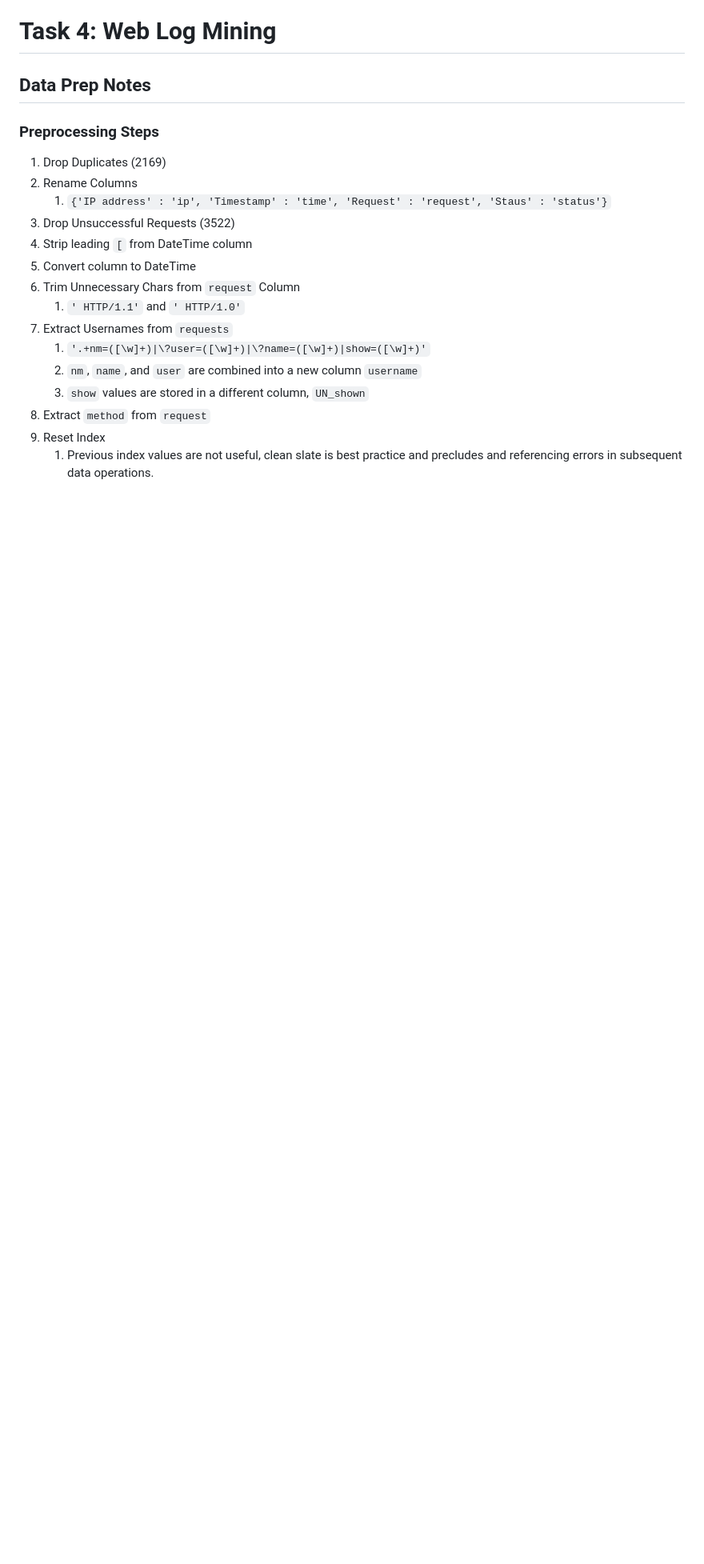
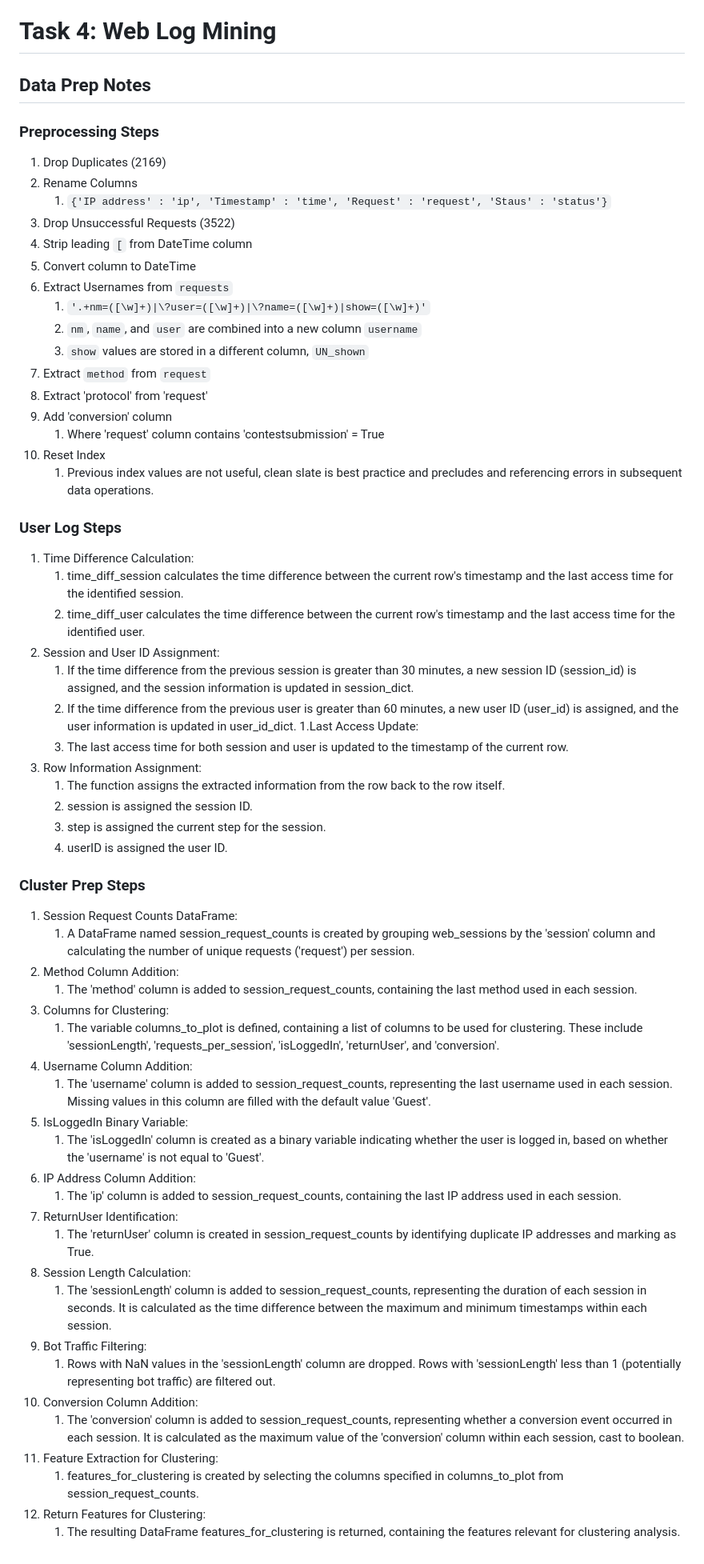
Before and after one commit to jdeegDataScience/QUT_student_projects, a Markdown page: CAB330/Assessment2/README.md, the part around the change. Shown at 80% size. Drawn GitHub-style; blank space fills up the shorter version.

```diff
--- a/CAB330/Assessment2/README.md
+++ b/CAB330/Assessment2/README.md
@@ -118,12 +118,52 @@ This can act as a centralised 'summary document' for our considerations and deci
 1. Drop Unsuccessful Requests (3522)
 1. Strip leading `[` from DateTime column
 1. Convert column to DateTime
-1. Trim Unnecessary Chars from `request` Column
-    1. `' HTTP/1.1'` and `' HTTP/1.0'`
 1. Extract Usernames from `requests`
     1. `'.+nm=([\w]+)|\?user=([\w]+)|\?name=([\w]+)|show=([\w]+)'`
     1. `nm`, `name`, and `user` are combined into a new column `username`
     1. `show` values are stored in a different column, `UN_shown`
 1. Extract `method` from `request`
+1. Extract 'protocol' from 'request'
+1. Add 'conversion' column
+    1. Where 'request' column contains 'contestsubmission' = True
 1. Reset Index
     1. Previous index values are not useful, clean slate is best practice and precludes and referencing errors in subsequent data operations.
+### User Log Steps
+1. Time Difference Calculation:
+    1. time_diff_session calculates the time difference between the current row's timestamp and the last access time for the identified session.
+    1. time_diff_user calculates the time difference between the current row's timestamp and the last access time for the identified user.
+1. Session and User ID Assignment:
+    1. If the time difference from the previous session is greater than 30 minutes, a new session ID (session_id) is assigned, and the session information is updated in session_dict.
+    1. If the time difference from the previous user is greater than 60 minutes, a new user ID (user_id) is assigned, and the user information is updated in user_id_dict.
+1.Last Access Update:
+    1. The last access time for both session and user is updated to the timestamp of the current row.
+1. Row Information Assignment:
+    1. The function assigns the extracted information from the row back to the row itself.
+    1. session is assigned the session ID.
+    1. step is assigned the current step for the session.
+    1. userID is assigned the user ID.
+### Cluster Prep Steps
+1. Session Request Counts DataFrame:
+    1. A DataFrame named session_request_counts is created by grouping web_sessions by the 'session' column and calculating the number of unique requests ('request') per session.
+1. Method Column Addition:
+    1. The 'method' column is added to session_request_counts, containing the last method used in each session.
+1. Columns for Clustering:
+    1. The variable columns_to_plot is defined, containing a list of columns to be used for clustering. These include 'sessionLength', 'requests_per_session', 'isLoggedIn', 'returnUser', and 'conversion'.
+1. Username Column Addition:
+    1. The 'username' column is added to session_request_counts, representing the last username used in each session. Missing values in this column are filled with the default value 'Guest'.
+1. IsLoggedIn Binary Variable:
+    1. The 'isLoggedIn' column is created as a binary variable indicating whether the user is logged in, based on whether the 'username' is not equal to 'Guest'.
+1. IP Address Column Addition:
+    1. The 'ip' column is added to session_request_counts, containing the last IP address used in each session.
+1. ReturnUser Identification:
+    1. The 'returnUser' column is created in session_request_counts by identifying duplicate IP addresses and marking as True.
+1. Session Length Calculation:
+    1. The 'sessionLength' column is added to session_request_counts, representing the duration of each session in seconds. It is calculated as the time difference between the maximum and minimum timestamps within each     session.
+1. Bot Traffic Filtering:
+    1. Rows with NaN values in the 'sessionLength' column are dropped. Rows with 'sessionLength' less than 1 (potentially representing bot traffic) are filtered out.
+1. Conversion Column Addition:
+    1. The 'conversion' column is added to session_request_counts, representing whether a conversion event occurred in each session. It is calculated as the maximum value of the 'conversion' column within each session,     cast to boolean.
+1. Feature Extraction for Clustering:
+    1. features_for_clustering is created by selecting the columns specified in columns_to_plot from session_request_counts.
+1. Return Features for Clustering:
+    1. The resulting DataFrame features_for_clustering is returned, containing the features relevant for clustering analysis.
```
